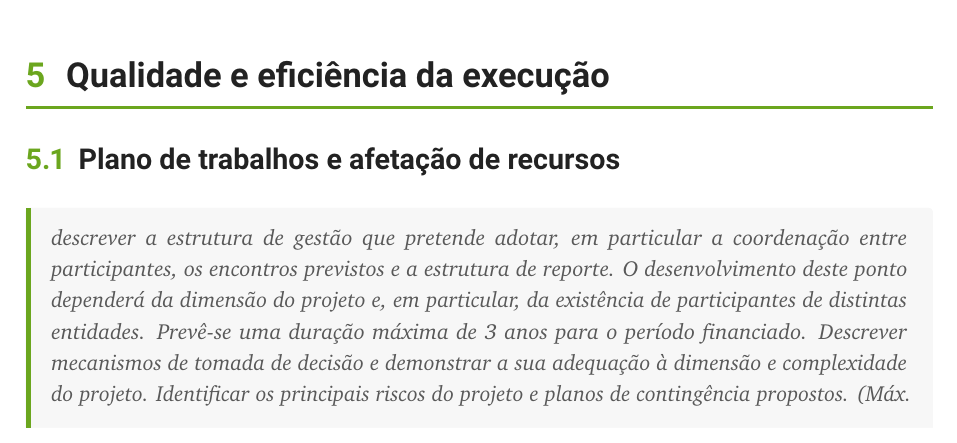
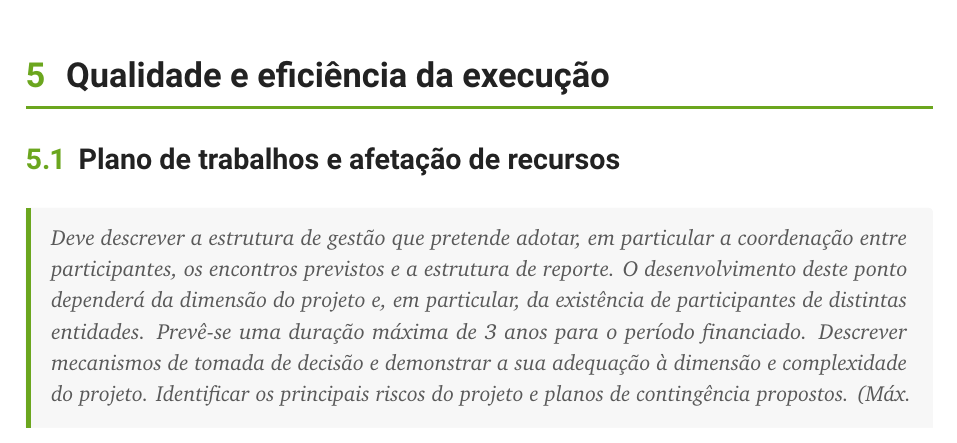
Before and after one commit to marcoaparicio1320-png/Relat-rio-SEM, a LaTeX document (main.tex, which reads sections/5_implementacao.tex): part of page 9 of 15, cut so that both start at the same text. Compiled offline with pdfLaTeX.

Commit message:
Update from inscrive.io

```diff
--- a/sections/5_implementacao.tex
+++ b/sections/5_implementacao.tex
@@ -4,7 +4,7 @@
 
 \subsection{Plano de trabalhos e afetação de recursos}
 \begin{campotexto}
-\instrucao{descrever a estrutura de gestão que pretende adotar, em particular a coordenação entre participantes, os encontros previstos e a estrutura de reporte. O desenvolvimento deste ponto dependerá da dimensão do projeto e, em particular, da existência de participantes de distintas entidades. Prevê-se uma duração máxima de 3 anos para o período financiado. Descrever mecanismos de tomada de decisão e demonstrar a sua adequação à dimensão e complexidade do projeto. Identificar os principais riscos do projeto e planos de contingência propostos. (Máx. 1000 caracteres)}
+\instrucao{Deve descrever a estrutura de gestão que pretende adotar, em particular a coordenação entre participantes, os encontros previstos e a estrutura de reporte. O desenvolvimento deste ponto dependerá da dimensão do projeto e, em particular, da existência de participantes de distintas entidades. Prevê-se uma duração máxima de 3 anos para o período financiado. Descrever mecanismos de tomada de decisão e demonstrar a sua adequação à dimensão e complexidade do projeto. Identificar os principais riscos do projeto e planos de contingência propostos. (Máx. 1000 caracteres)}
 \end{campotexto}
 
 \subsubsection{Lista de Milestones (designação, data, descrição)}
```
